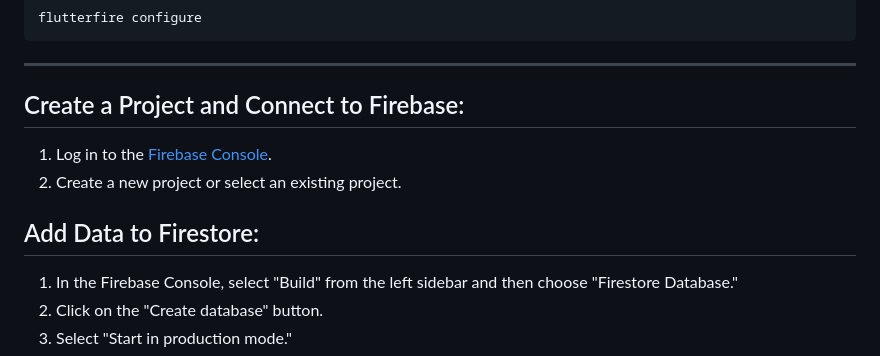
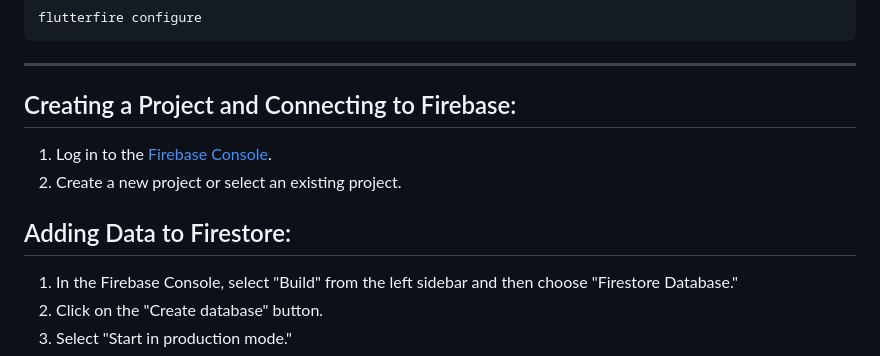
Before and after one commit to vodatvan01/flutter_chat, a Markdown page: README.md, the part around the change. Rendered like a GitHub page.

```diff
--- a/README.md
+++ b/README.md
@@ -87,10 +87,10 @@ flutterfire configure
    ***************************************
 
 
-## Create a Project and Connect to Firebase:
+## Creating a Project and Connecting to Firebase:
    1. Log in to the [Firebase Console](https://console.firebase.google.com/).
    2. Create a new project or select an existing project.
-## Add Data to Firestore:
+## Adding Data to Firestore:
    1. In the Firebase Console, select "Build" from the left sidebar and then choose "Firestore Database."
    2. Click on the "Create database" button.
    3. Select "Start in production mode."
```
